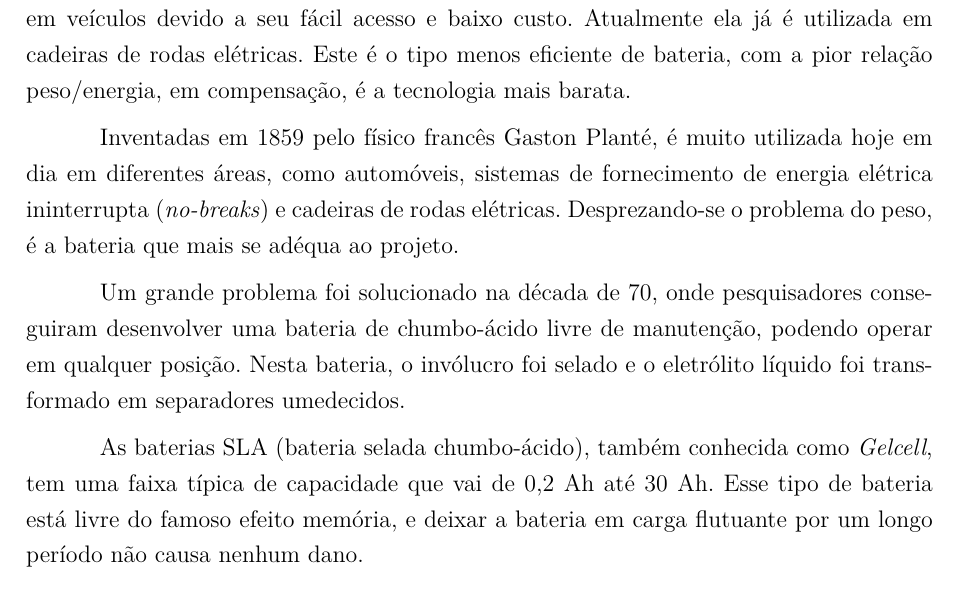
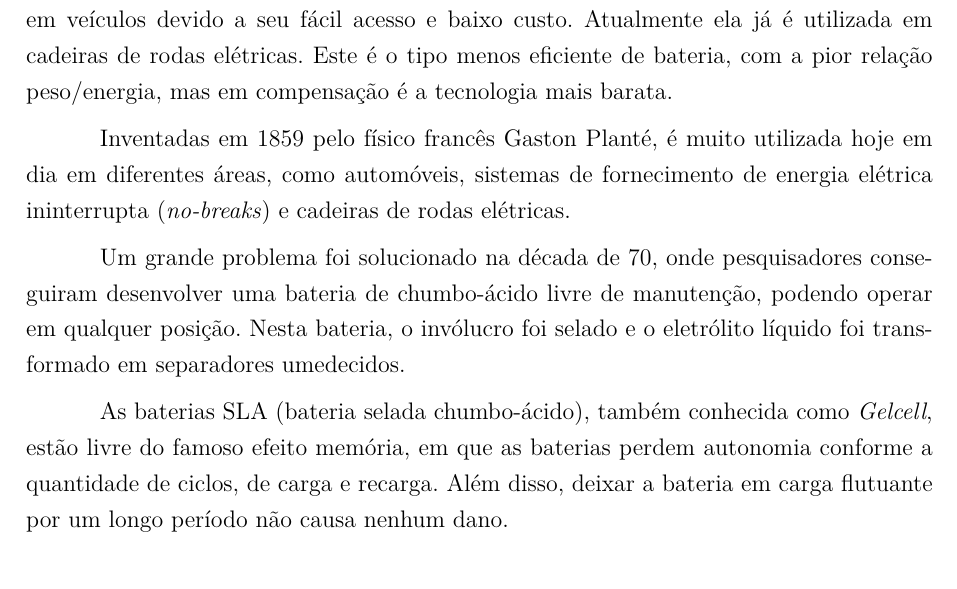
Before and after one commit to cotrim149/pi2-cadeira, a LaTeX thesis (tcc.tex, which reads editaveis/fundamentacao_teorica.tex): part of page 26 of 77, cut so that both start at the same text. Compiled offline with pdfLaTeX.

Commit message:
Fix sub section bateria

```diff
--- a/editaveis/fundamentacao_teorica.tex
+++ b/editaveis/fundamentacao_teorica.tex
@@ -130,13 +130,13 @@ As engrenagens cilíndricas de dentes helicoidais apresentam a vantagem de terem
 
 Baterias são dispositivos que transformam energia química em elétrica e vice-versa. Por ser um processo reversível, as baterias podem ser carregadas e descarregadas várias vezes. Hoje no mercado existem vários tipos de baterias, com diferentes condições nominais.
 
-A bateria adequada ao projeto seria uma bateria de chumbo ácida, muito utilizada em veículos devido a seu fácil acesso e baixo custo. Atualmente ela já é utilizada em cadeiras de rodas elétricas. Este é o tipo menos eficiente de bateria, com a pior relação peso/energia, em compensação, é a tecnologia mais barata.
+A bateria adequada ao projeto seria uma bateria de chumbo ácida, muito utilizada em veículos devido a seu fácil acesso e baixo custo. Atualmente ela já é utilizada em cadeiras de rodas elétricas. Este é o tipo menos eficiente de bateria, com a pior relação peso/energia, mas em compensação é a tecnologia mais barata.
 
-Inventadas em 1859 pelo físico francês Gaston Planté, é muito utilizada hoje em dia em diferentes áreas, como automóveis, sistemas de fornecimento de energia elétrica ininterrupta (\textit{no-breaks}) e cadeiras de rodas elétricas. Desprezando-se o problema do peso, é a bateria que mais se adéqua ao projeto.
+Inventadas em 1859 pelo físico francês Gaston Planté, é muito utilizada hoje em dia em diferentes áreas, como automóveis, sistemas de fornecimento de energia elétrica ininterrupta (\textit{no-breaks}) e cadeiras de rodas elétricas.
 
 Um grande problema foi solucionado na década de 70, onde pesquisadores conseguiram desenvolver uma bateria de chumbo-ácido livre de manutenção, podendo operar em qualquer posição. Nesta bateria, o invólucro foi selado e o eletrólito líquido foi transformado em separadores umedecidos.
 
-As baterias SLA (bateria selada chumbo-ácido), também conhecida como \textit{Gelcell}, tem uma faixa típica de capacidade que vai de 0,2 Ah até 30 Ah. Esse tipo de bateria está livre do famoso efeito memória, e deixar a bateria em carga flutuante por um longo período não causa nenhum dano.
+As baterias SLA (bateria selada chumbo-ácido), também conhecida como \textit{Gelcell}, estão livre do famoso efeito memória, em que as baterias perdem autonomia conforme a quantidade de ciclos, de carga e recarga. Além disso, deixar a bateria em carga flutuante por um longo período não causa nenhum dano.
 
 A bateria de chumbo-ácido tem a melhor retenção de carga entre todas as baterias recarregáveis. As baterias de SLA descarregam, em média, aproximadamente 40\% da sua energia armazenada em 1 ano, já uma de NiCd se auto descarrega na mesma quantidade em 3 meses.
 
```
